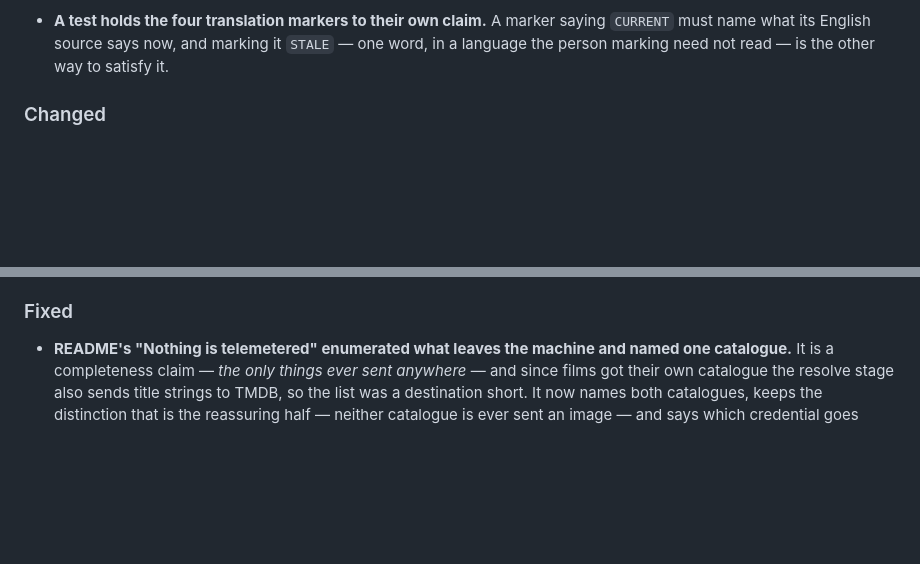
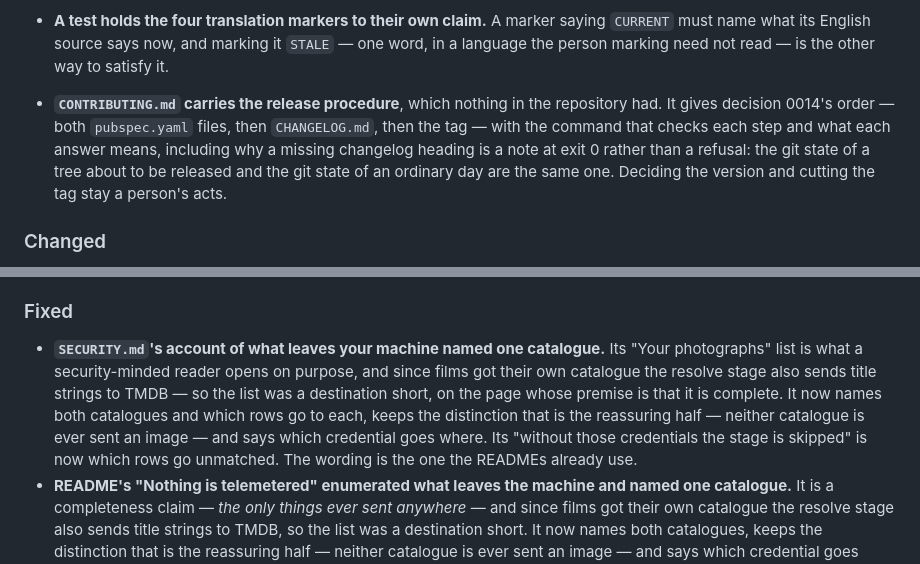
Before and after one commit to shinKatana0/shelfscan, a Markdown page: CHANGELOG.md, 2 parts joined by grey strips. Drawn GitHub-style; blank space fills up the shorter version.

Commit message:
CHANGELOG: the third wave's two entries
T-0411 is a Fixed bullet beside T-0409's, which is the same defect one site
over: SECURITY.md's account of what leaves the machine named one catalogue.
T-0413 is an Added bullet rather than an extension of the release-order one --
its own worker's argument, and the right one: T-0402 extended that bullet
because it added a second half to the same defect, and this adds a document
that did not exist.

T-0410 gets no entry, its worker's draft and its reasoning: doc/conventions.md
has not been published since 2026-08-16 and its branch diff is empty, so an
entry would describe a document the reader cannot obtain.

```diff
--- a/CHANGELOG.md
+++ b/CHANGELOG.md
@@ -110,6 +110,13 @@ package built before it already declares.
   saying `CURRENT` must name what its English source says now, and marking it
   `STALE` — one word, in a language the person marking need not read — is the
   other way to satisfy it.
+- **`CONTRIBUTING.md` carries the release procedure**, which nothing in the
+  repository had. It gives decision 0014's order — both `pubspec.yaml` files,
+  then `CHANGELOG.md`, then the tag — with the command that checks each step
+  and what each answer means, including why a missing changelog heading is a
+  note at exit 0 rather than a refusal: the git state of a tree about to be
+  released and the git state of an ordinary day are the same one. Deciding the
+  version and cutting the tag stay a person's acts.
 
 ### Changed
 - **A translation marker names the content of the English file — its git
@@ -139,6 +146,15 @@ package built before it already declares.
   versions will fail on it.
 
 ### Fixed
+- **`SECURITY.md`'s account of what leaves your machine named one
+  catalogue.** Its "Your photographs" list is what a security-minded reader
+  opens on purpose, and since films got their own catalogue the resolve stage
+  also sends title strings to TMDB — so the list was a destination short, on
+  the page whose premise is that it is complete. It now names both catalogues
+  and which rows go to each, keeps the distinction that is the reassuring half
+  — neither catalogue is ever sent an image — and says which credential goes
+  where. Its "without those credentials the stage is skipped" is now which
+  rows go unmatched. The wording is the one the READMEs already use.
 - **README's "Nothing is telemetered" enumerated what leaves the machine and
   named one catalogue.** It is a completeness claim — *the only things ever
   sent anywhere* — and since films got their own catalogue the resolve stage
```
